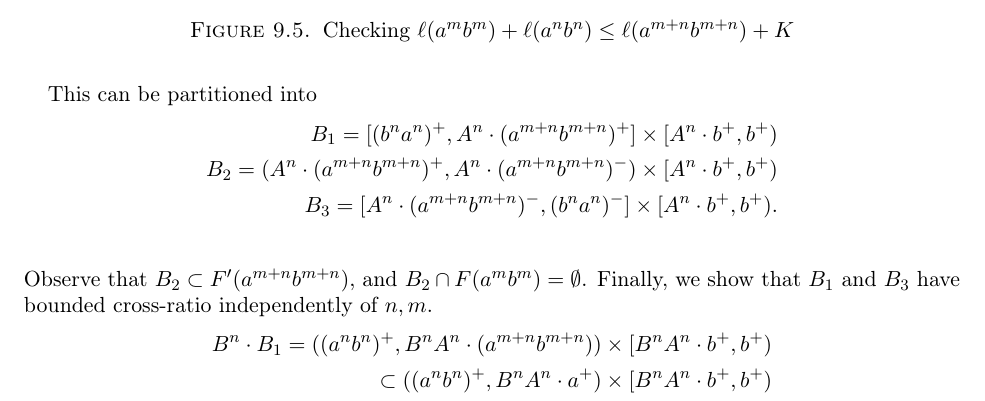
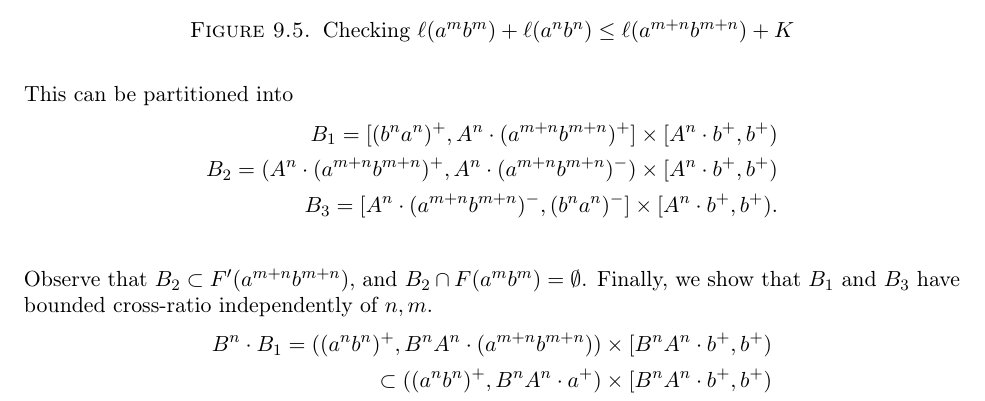
Before and after one commit to dpthurst/Currents-and-intersections, a LaTeX paper (Intersections.tex, which reads crossratios.tex): part of page 61 of 80, cut so that both start at the same text. Compiled offline with pdfLaTeX.

Commit message:
Fix TeX error

```diff
--- a/crossratios.tex
+++ b/crossratios.tex
@@ -251,7 +251,6 @@ On the other hand, consider the new fundamental domain for $A^n \cdot a^nb^n$ gi
 \[
 F'(a^nb^n) = A^n \cdot F(a^nb^n) = ((b^n a^n)^+, (b^n a^n)^-) \times [A^n \cdot b^+, b^+).
 \]
-\end{proof}
 This can be partitioned into
 \begin{align*}
     B_1=[(b^n a^n)^+, A^n \cdot(a^{m+n} b^{m+n})^+]\times [A^n \cdot b^+, b^+) \\
```
